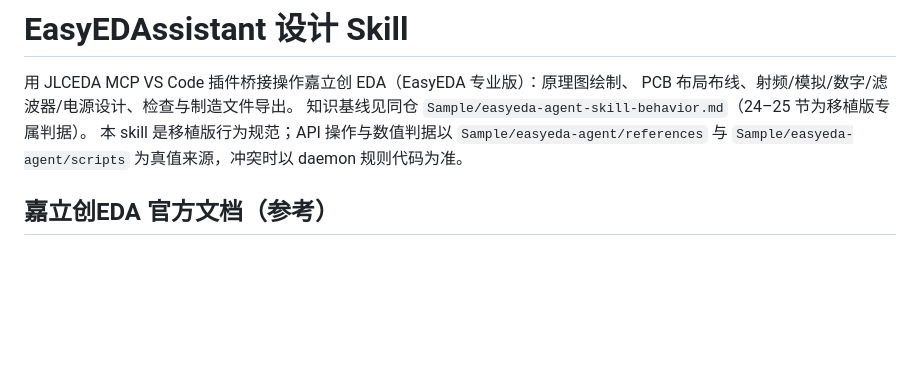
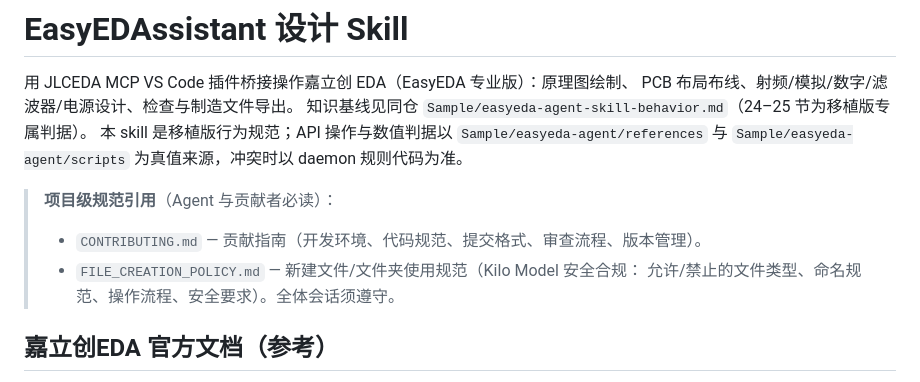
Before and after one commit to XianYin69/EasyEDAssistant, a Markdown page: SKILL.md, the part around the change. Rendered like a GitHub page; blank space fills up the shorter version.

Commit message:
docs: SKILL.md 增加项目级规范引用（CONTRIBUTING.md + FILE_CREATION_POLICY.md）

```diff
--- a/SKILL.md
+++ b/SKILL.md
@@ -15,6 +15,11 @@ PCB 布局布线、射频/模拟/数字/滤波器/电源设计、检查与制造
 知识基线见同仓 `Sample/easyeda-agent-skill-behavior.md`（24–25 节为移植版专属判据）。
 本 skill 是移植版行为规范；API 操作与数值判据以 `Sample/easyeda-agent/references`
 与 `Sample/easyeda-agent/scripts` 为真值来源，冲突时以 daemon 规则代码为准。
+
+> **项目级规范引用**（Agent 与贡献者必读）：
+> - `CONTRIBUTING.md` — 贡献指南（开发环境、代码规范、提交格式、审查流程、版本管理）。
+> - `FILE_CREATION_POLICY.md` — 新建文件/文件夹使用规范（Kilo Model 安全合规：
+>   允许/禁止的文件类型、命名规范、操作流程、安全要求）。全体会话须遵守。
 
 ## 嘉立创EDA 官方文档（参考）
 
```
